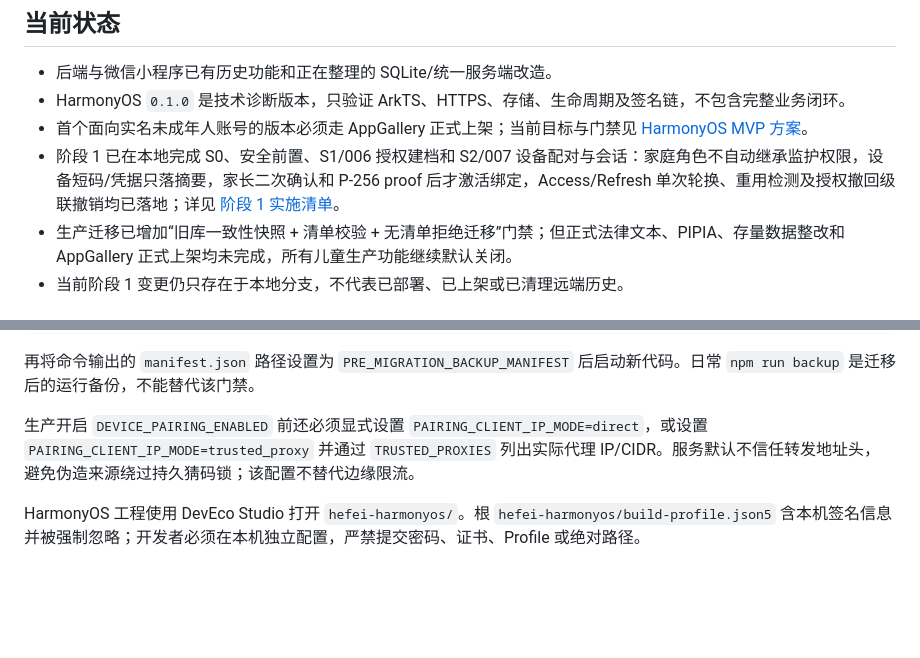
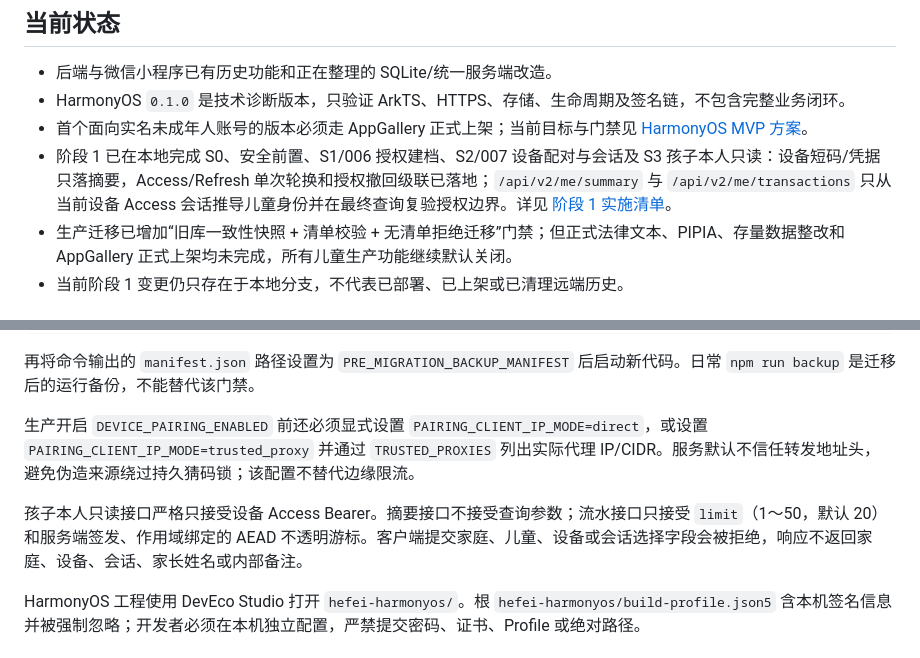
Before and after one commit to anguscwf/hefei-points, a Markdown page: README.md, 2 parts joined by grey strips. Rendered like a GitHub page; blank space fills up the shorter version.

```diff
--- a/README.md
+++ b/README.md
@@ -9,7 +9,7 @@
 - 后端与微信小程序已有历史功能和正在整理的 SQLite/统一服务端改造。
 - HarmonyOS `0.1.0` 是技术诊断版本，只验证 ArkTS、HTTPS、存储、生命周期及签名链，不包含完整业务闭环。
 - 首个面向实名未成年人账号的版本必须走 AppGallery 正式上架；当前目标与门禁见 [HarmonyOS MVP 方案](docs/plans/糖罐积分鸿蒙版-MVP方案与推进计划.md)。
-- 阶段 1 已在本地完成 S0、安全前置、S1/006 授权建档和 S2/007 设备配对与会话：家庭角色不自动继承监护权限，设备短码/凭据只落摘要，家长二次确认和 P-256 proof 后才激活绑定，Access/Refresh 单次轮换、重用检测及授权撤回级联撤销均已落地；详见 [阶段 1 实施清单](docs/plans/阶段1-现有能力审计与首批实施清单-20260823.md)。
+- 阶段 1 已在本地完成 S0、安全前置、S1/006 授权建档、S2/007 设备配对与会话及 S3 孩子本人只读：设备短码/凭据只落摘要，Access/Refresh 单次轮换和授权撤回级联已落地；`/api/v2/me/summary` 与 `/api/v2/me/transactions` 只从当前设备 Access 会话推导儿童身份并在最终查询复验授权边界。详见 [阶段 1 实施清单](docs/plans/阶段1-现有能力审计与首批实施清单-20260823.md)。
 - 生产迁移已增加“旧库一致性快照 + 清单校验 + 无清单拒绝迁移”门禁；但正式法律文本、PIPIA、存量数据整改和 AppGallery 正式上架均未完成，所有儿童生产功能继续默认关闭。
 - 当前阶段 1 变更仍只存在于本地分支，不代表已部署、已上架或已清理远端历史。
 
@@ -55,6 +55,8 @@ npm run backup:pre-migration -- --database <旧库路径> --backup-root <备份
 
 生产开启 `DEVICE_PAIRING_ENABLED` 前还必须显式设置 `PAIRING_CLIENT_IP_MODE=direct`，或设置 `PAIRING_CLIENT_IP_MODE=trusted_proxy` 并通过 `TRUSTED_PROXIES` 列出实际代理 IP/CIDR。服务默认不信任转发地址头，避免伪造来源绕过持久猜码锁；该配置不替代边缘限流。
 
+孩子本人只读接口严格只接受设备 Access Bearer。摘要接口不接受查询参数；流水接口只接受 `limit`（1～50，默认 20）和服务端签发、作用域绑定的 AEAD 不透明游标。客户端提交家庭、儿童、设备或会话选择字段会被拒绝，响应不返回家庭、设备、会话、家长姓名或内部备注。
+
 HarmonyOS 工程使用 DevEco Studio 打开 `hefei-harmonyos/`。根 `hefei-harmonyos/build-profile.json5` 含本机签名信息并被强制忽略；开发者必须在本机独立配置，严禁提交密码、证书、Profile 或绝对路径。
 
 ## 文档入口
```
Also changed, not shown: docs/adr/0004-guardian-consent-state-and-visibility.md (+4 -1 lines), docs/plans/阶段1-现有能力审计与首批实施清单-20260823.md (+11 -3 lines).
